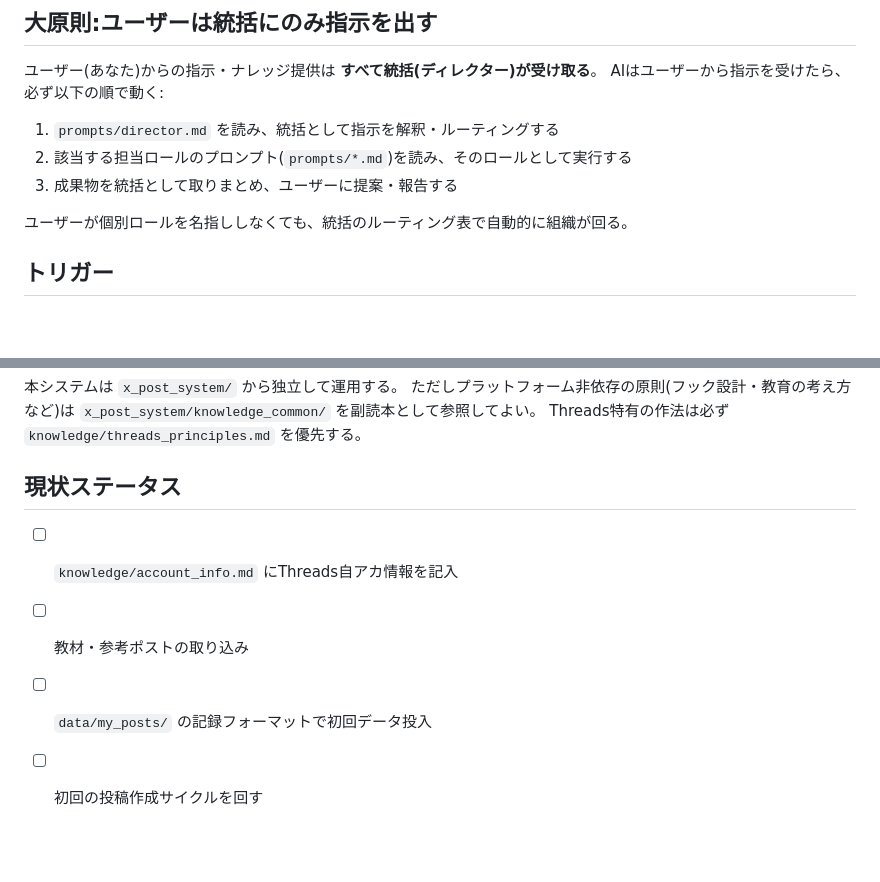
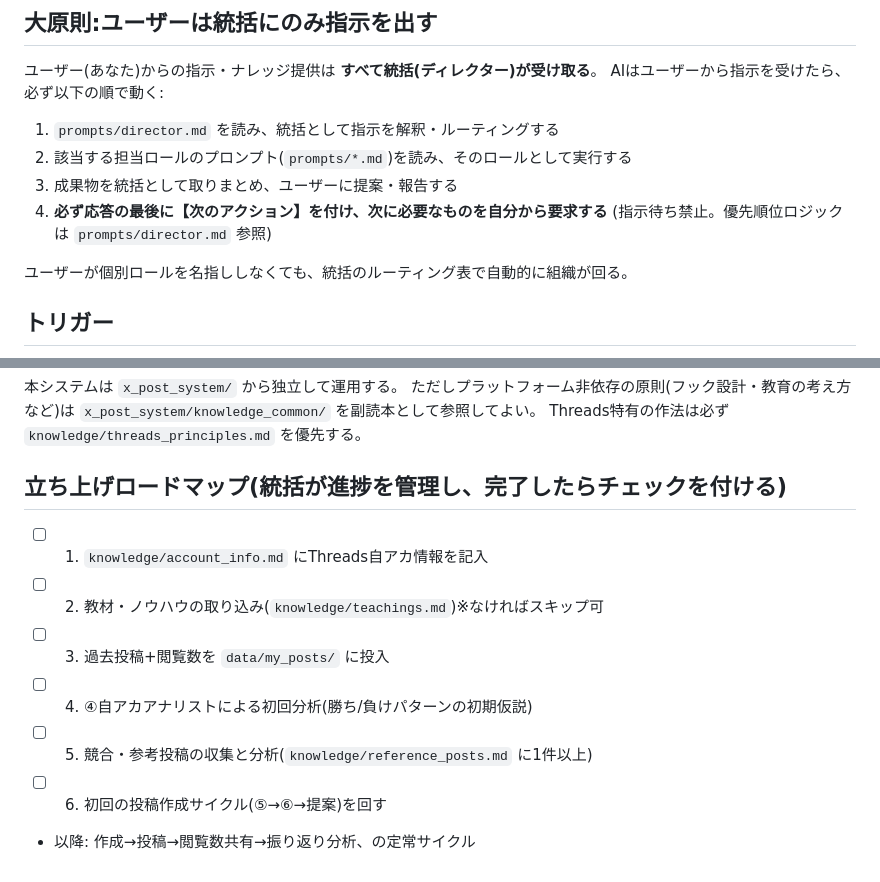
Before and after one commit to ichigospi/my-project, a Markdown page: threads_post_system/CLAUDE.md, 2 parts joined by grey strips. Drawn GitHub-style; blank space fills up the shorter version.

```diff
--- a/threads_post_system/CLAUDE.md
+++ b/threads_post_system/CLAUDE.md
@@ -10,6 +10,8 @@ AIはユーザーから指示を受けたら、必ず以下の順で動く:
 1. `prompts/director.md` を読み、統括として指示を解釈・ルーティングする
 2. 該当する担当ロールのプロンプト(`prompts/*.md`)を読み、そのロールとして実行する
 3. 成果物を統括として取りまとめ、ユーザーに提案・報告する
+4. **必ず応答の最後に【次のアクション】を付け、次に必要なものを自分から要求する**
+   (指示待ち禁止。優先順位ロジックは `prompts/director.md` 参照)
 
 ユーザーが個別ロールを名指ししなくても、統括のルーティング表で自動的に組織が回る。
 
@@ -101,9 +103,12 @@ threads_post_system/
 `x_post_system/knowledge_common/` を副読本として参照してよい。
 Threads特有の作法は必ず `knowledge/threads_principles.md` を優先する。
 
-## 現状ステータス
+## 立ち上げロードマップ(統括が進捗を管理し、完了したらチェックを付ける)
 
-- [ ] `knowledge/account_info.md` にThreads自アカ情報を記入
-- [ ] 教材・参考ポストの取り込み
-- [ ] `data/my_posts/` の記録フォーマットで初回データ投入
-- [ ] 初回の投稿作成サイクルを回す
+- [ ] 1. `knowledge/account_info.md` にThreads自アカ情報を記入
+- [ ] 2. 教材・ノウハウの取り込み(`knowledge/teachings.md`)※なければスキップ可
+- [ ] 3. 過去投稿+閲覧数を `data/my_posts/` に投入
+- [ ] 4. ④自アカアナリストによる初回分析(勝ち/負けパターンの初期仮説)
+- [ ] 5. 競合・参考投稿の収集と分析(`knowledge/reference_posts.md` に1件以上)
+- [ ] 6. 初回の投稿作成サイクル(⑤→⑥→提案)を回す
+- 以降: 作成→投稿→閲覧数共有→振り返り分析、の定常サイクル
```
Also changed, not shown: threads_post_system/prompts/director.md (+32 -0 lines).
